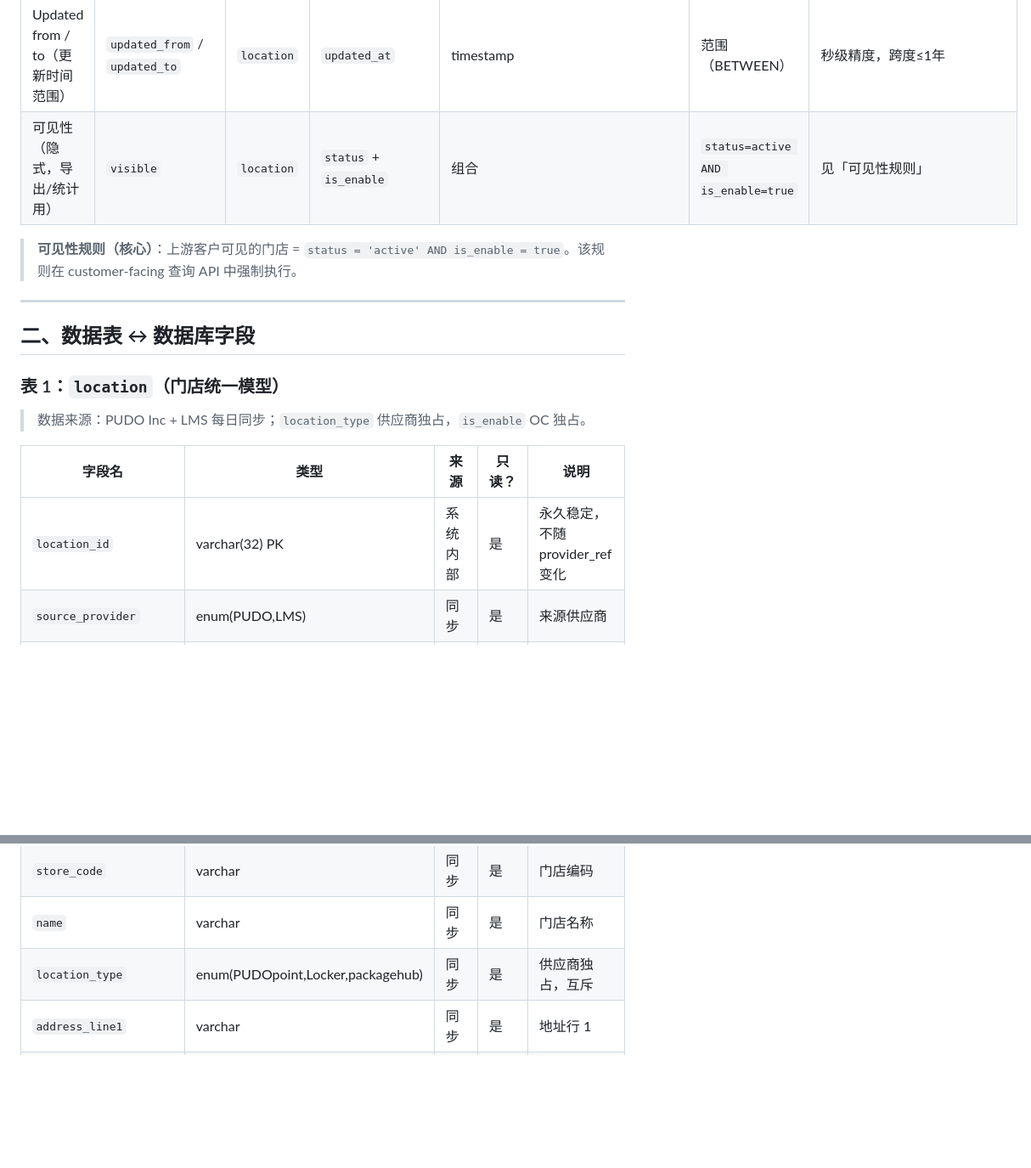
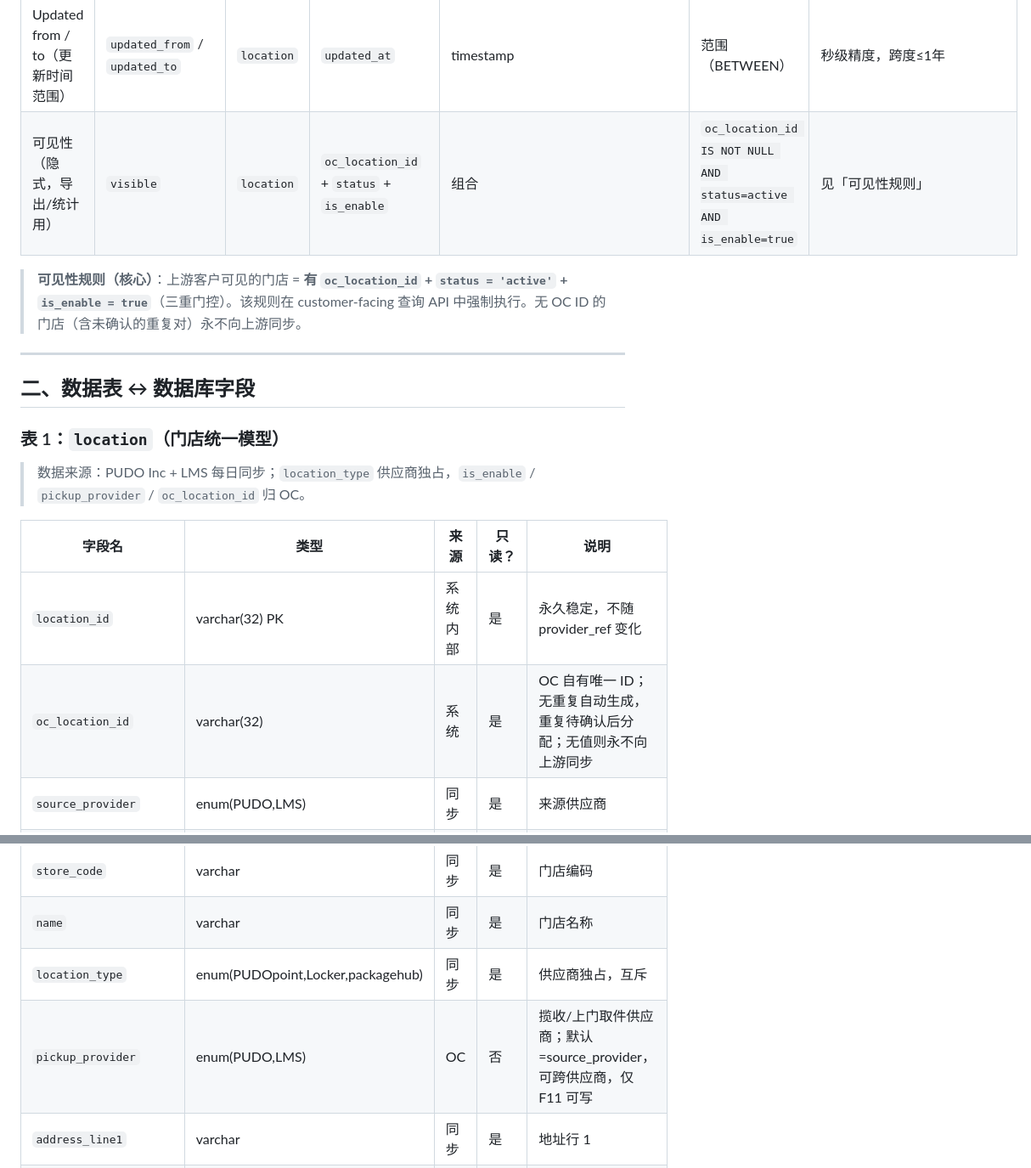
Before and after one commit to Jama-dev520/location-prototype, a Markdown page: Location-Management-Admin-数据库字段映射-2026-10-29.md, 2 parts joined by grey strips. Shown at 85% size. Drawn GitHub-style; blank space fills up the shorter version.

```diff
--- a/Location-Management-Admin-数据库字段映射-2026-10-29.md
+++ b/Location-Management-Admin-数据库字段映射-2026-10-29.md
@@ -24,9 +26,9 @@
 | Services（服务） | `services` | `location` | `services[]` | array | 包含（ANY） | FX/CP/TB（PUDO）、returns/platform_dropoff/retail（LMS） |
 | Created from / to（创建时间范围） | `created_from` / `created_to` | `location` | `created_at` | timestamp | 范围（BETWEEN） | 秒级精度，跨度≤1年 |
 | Updated from / to（更新时间范围） | `updated_from` / `updated_to` | `location` | `updated_at` | timestamp | 范围（BETWEEN） | 秒级精度，跨度≤1年 |
-| 可见性（隐式，导出/统计用） | `visible` | `location` | `status` + `is_enable` | 组合 | `status=active AND is_enable=true` | 见「可见性规则」 |
+| 可见性（隐式，导出/统计用） | `visible` | `location` | `oc_location_id` + `status` + `is_enable` | 组合 | `oc_location_id IS NOT NULL AND status=active AND is_enable=true` | 见「可见性规则」 |
 
-> **可见性规则（核心）**：上游客户可见的门店 = `status = 'active' AND is_enable = true`。该规则在 customer-facing 查询 API 中强制执行。
+> **可见性规则（核心）**：上游客户可见的门店 = **有 `oc_location_id` + `status = 'active'` + `is_enable = true`**（三重门控）。该规则在 customer-facing 查询 API 中强制执行。无 OC ID 的门店（含未确认的重复对）永不向上游同步。
 
 ---
 
@@ -34,16 +36,18 @@
 
 ### 表 1：`location`（门店统一模型）
 
-> 数据来源：PUDO Inc + LMS 每日同步；`location_type` 供应商独占，`is_enable` OC 独占。
+> 数据来源：PUDO Inc + LMS 每日同步；`location_type` 供应商独占，`is_enable` / `pickup_provider` / `oc_location_id` 归 OC。
 
 | 字段名 | 类型 | 来源 | 只读？ | 说明 |
 |---|---|---|---|---|
 | `location_id` | varchar(32) PK | 系统内部 | 是 | 永久稳定，不随 provider_ref 变化 |
+| `oc_location_id` | varchar(32) | 系统 | 是 | OC 自有唯一 ID；无重复自动生成，重复待确认后分配；无值则永不向上游同步 |
 | `source_provider` | enum(PUDO,LMS) | 同步 | 是 | 来源供应商 |
 | `provider_ref` | varchar | 同步 | 是 | dealerNo（PUDO）/ loc_id（LMS） |
 | `store_code` | varchar | 同步 | 是 | 门店编码 |
 | `name` | varchar | 同步 | 是 | 门店名称 |
 | `location_type` | enum(PUDOpoint,Locker,packagehub) | 同步 | 是 | 供应商独占，互斥 |
+| `pickup_provider` | enum(PUDO,LMS) | OC | 否 | 揽收/上门取件供应商；默认=source_provider，可跨供应商，仅 F11 可写 |
 | `address_line1` | varchar | 同步 | 是 | 地址行 1 |
 | `address_line2` | varchar | 同步 | 是 | 地址行 2（可空） |
 | `city` | varchar | 同步 | 是 | 城市 |
```
Also changed, not shown: other parts of Location-Management-Admin-数据库字段映射-2026-10-29.md (+28 -2 lines).
